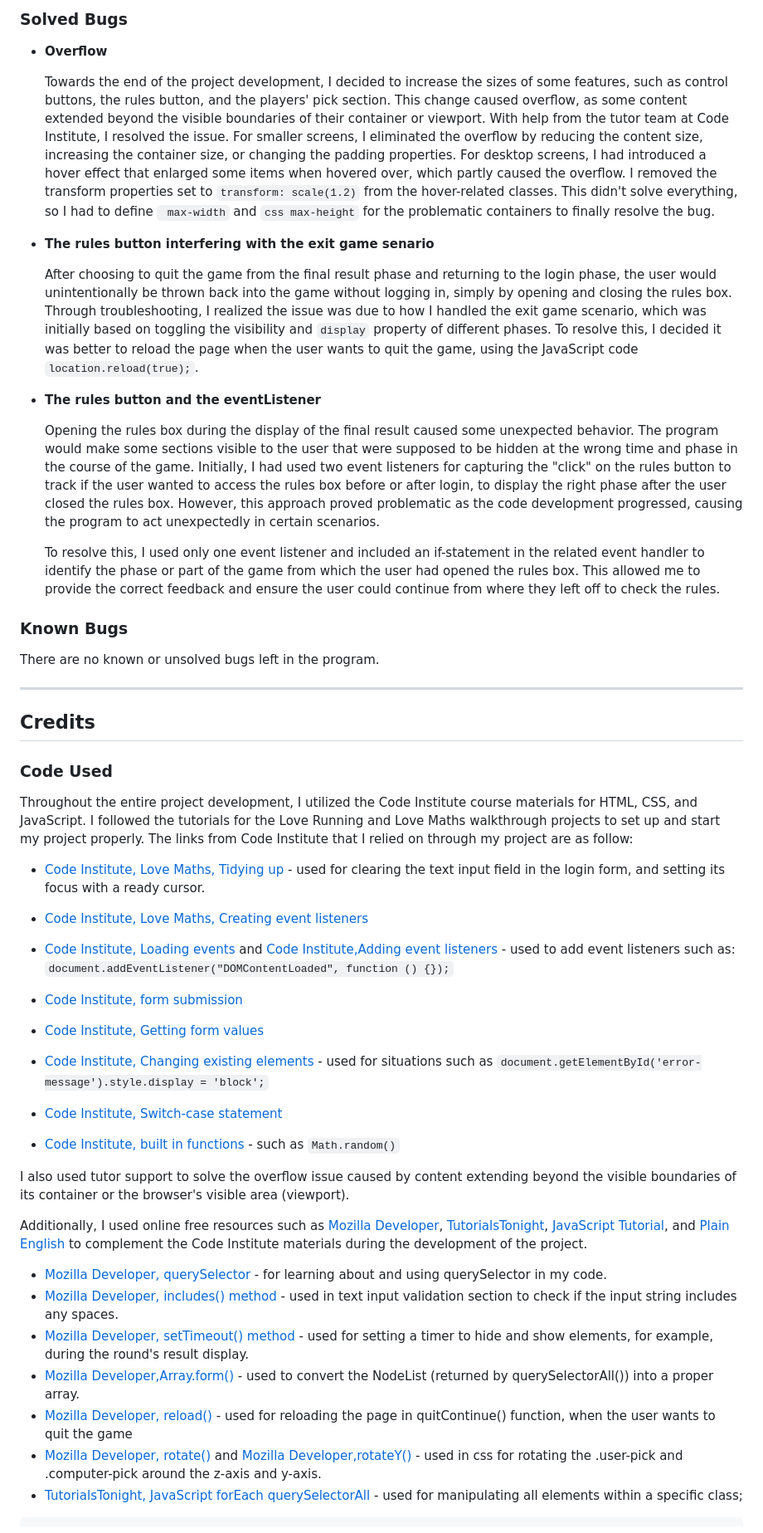
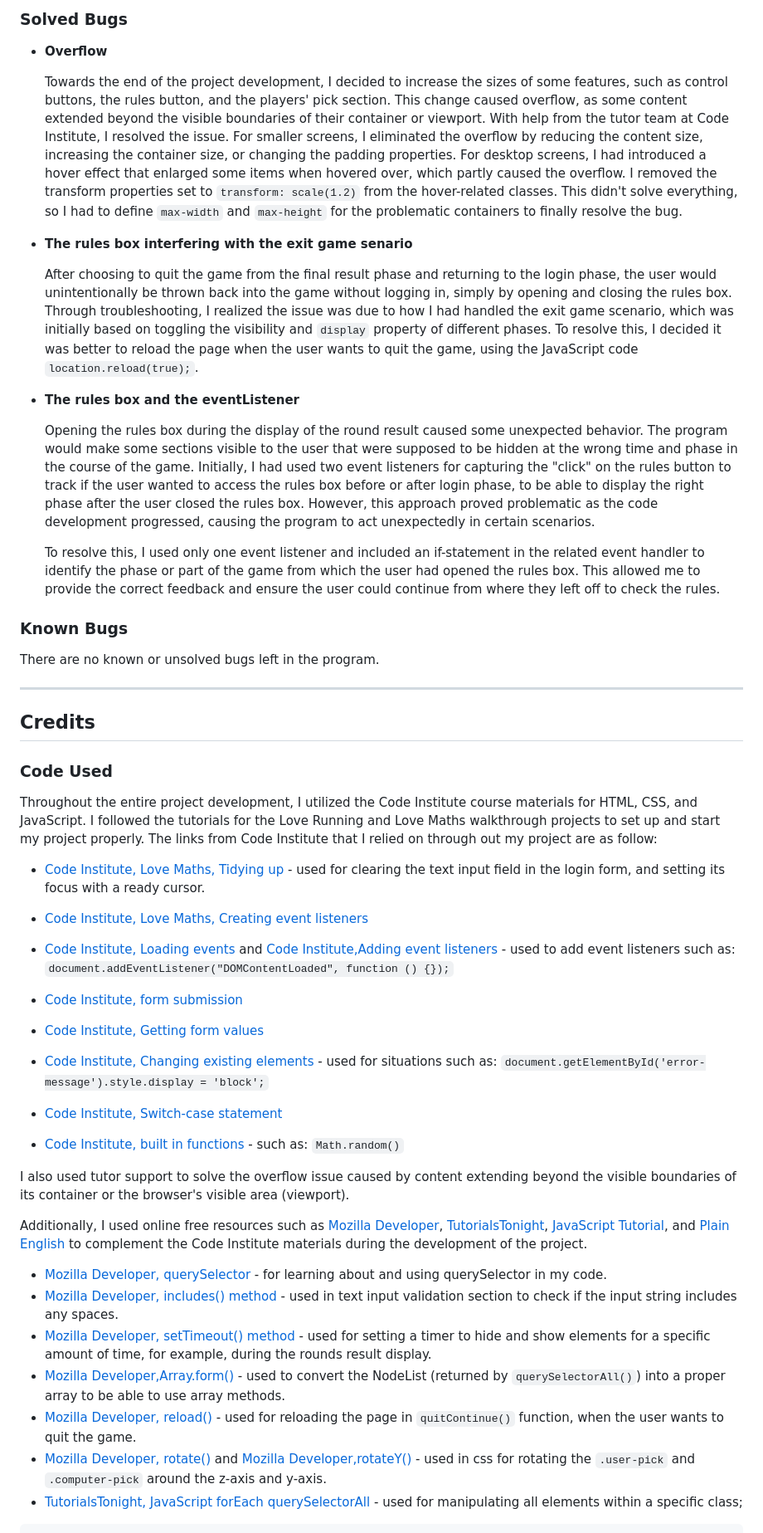
Before and after one commit to Fariba-Kamani/rockScissorsPaperLizardSpock, a Markdown page: README.md, the part around the change printed below. Shown: that part at 83% size. Rendered like a GitHub page.

````diff
--- a/README.md
+++ b/README.md
@@ -406,15 +406,15 @@ Please refer to [TESTING.md](TESTING.md) file for all testing carried out.
 
   * **Overflow**
 
-    Towards the end of the project development, I decided to increase the sizes of some features, such as control buttons, the rules button, and the players' pick section. This change caused overflow, as some content extended beyond the visible boundaries of their container or viewport. With help from the tutor team at Code Institute, I resolved the issue. For smaller screens, I eliminated the overflow by reducing the content size, increasing the container size, or changing the padding properties. For desktop screens, I had introduced a hover effect that enlarged some items when hovered over, which partly caused the overflow. I removed the transform properties set to `transform: scale(1.2)` from the hover-related classes. This didn't solve everything, so I had to define ` max-width` and `css max-height` for the problematic containers to finally resolve the bug.
+    Towards the end of the project development, I decided to increase the sizes of some features, such as control buttons, the rules button, and the players' pick section. This change caused overflow, as some content extended beyond the visible boundaries of their container or viewport. With help from the tutor team at Code Institute, I resolved the issue. For smaller screens, I eliminated the overflow by reducing the content size, increasing the container size, or changing the padding properties. For desktop screens, I had introduced a hover effect that enlarged some items when hovered over, which partly caused the overflow. I removed the transform properties set to `transform: scale(1.2)` from the hover-related classes. This didn't solve everything, so I had to define `max-width` and `max-height` for the problematic containers to finally resolve the bug.
 
-  * **The rules button interfering with the exit game senario**
+  * **The rules box interfering with the exit game senario**
 
-    After choosing to quit the game from the final result phase and returning to the login phase, the user would unintentionally be thrown back into the game without logging in, simply by opening and closing the rules box. Through troubleshooting, I realized the issue was due to how I handled the exit game scenario, which was initially based on toggling the visibility and `display` property of different phases. To resolve this, I decided it was better to reload the page when the user wants to quit the game, using the JavaScript code `location.reload(true);`.
+    After choosing to quit the game from the final result phase and returning to the login phase, the user would unintentionally be thrown back into the game without logging in, simply by opening and closing the rules box. Through troubleshooting, I realized the issue was due to how I had handled the exit game scenario, which was initially based on toggling the visibility and `display` property of different phases. To resolve this, I decided it was better to reload the page when the user wants to quit the game, using the JavaScript code `location.reload(true);`.
 
-  * **The rules button and the eventListener**
+  * **The rules box and the eventListener**
 
-    Opening the rules box during the display of the final result caused some unexpected behavior. The program would make some sections visible to the user that were supposed to be hidden at the wrong time and phase in the course of the game. Initially, I had used two event listeners for capturing the "click" on the rules button to track if the user wanted to access the rules box before or after login, to display the right phase after the user closed the rules box. However, this approach proved problematic as the code development progressed, causing the program to act unexpectedly in certain scenarios.
+    Opening the rules box during the display of the round result caused some unexpected behavior. The program would make some sections visible to the user that were supposed to be hidden at the wrong time and phase in the course of the game. Initially, I had used two event listeners for capturing the "click" on the rules button to track if the user wanted to access the rules box before or after login phase, to be able to display the right phase after the user closed the rules box. However, this approach proved problematic as the code development progressed, causing the program to act unexpectedly in certain scenarios.
 
     To resolve this, I used only one event listener and included an if-statement in the related event handler to identify the phase or part of the game from which the user had opened the rules box. This allowed me to provide the correct feedback and ensure the user could continue from where they left off to check the rules.
 
@@ -428,7 +428,7 @@ Please refer to [TESTING.md](TESTING.md) file for all testing carried out.
 
 ### Code Used
 
-Throughout the entire project development, I utilized the Code Institute course materials for HTML, CSS, and JavaScript. I followed the tutorials for the Love Running and Love Maths walkthrough projects to set up and start my project properly. The links from Code Institute that I relied on through my project are as follow:
+Throughout the entire project development, I utilized the Code Institute course materials for HTML, CSS, and JavaScript. I followed the tutorials for the Love Running and Love Maths walkthrough projects to set up and start my project properly. The links from Code Institute that I relied on through out my project are as follow:
 
   * [Code Institute, Love Maths, Tidying up](https://learn.codeinstitute.net/courses/course-v1:CodeInstitute+LM101+3/courseware/2d651bf3f23e48aeb9b9218871912b2e/04d7bdb98119413991e2a31e9a291970/) - used for clearing the text input field in the login form,
   and setting its focus with a ready cursor.
@@ -441,11 +441,11 @@ Throughout the entire project development, I utilized the Code Institute course
 
   * [Code Institute, Getting form values](https://learn.codeinstitute.net/courses/course-v1:CodeInstitute+LMR101+1/courseware/0a4bf408d10c4149bb686457ac11edf6/16d62f1111064f5cb6a64582da96a41b/)
 
-  * [Code Institute, Changing existing elements](https://learn.codeinstitute.net/courses/course-v1:CodeInstitute+LMR101+1/courseware/0a4bf408d10c4149bb686457ac11edf6/37e3becd93804fdf8bf586523f56ead5/) - used for situations such as `document.getElementById('error-message').style.display = 'block';`
+  * [Code Institute, Changing existing elements](https://learn.codeinstitute.net/courses/course-v1:CodeInstitute+LMR101+1/courseware/0a4bf408d10c4149bb686457ac11edf6/37e3becd93804fdf8bf586523f56ead5/) - used for situations such as: `document.getElementById('error-message').style.display = 'block';`
 
   * [Code Institute, Switch-case statement](https://learn.codeinstitute.net/courses/course-v1:CodeInstitute+LMR101+1/courseware/73e9c0413ead4a21b389e33c77706102/ba023cfa11c04351a3758b21ee4418fe/?child=last)
 
-  * [Code Institute, built in functions ](https://learn.codeinstitute.net/courses/course-v1:CodeInstitute+LMR101+1/courseware/73e9c0413ead4a21b389e33c77706102/48be8fcda02741f4b784016d5894101c/) - such as `Math.random()`
+  * [Code Institute, built in functions ](https://learn.codeinstitute.net/courses/course-v1:CodeInstitute+LMR101+1/courseware/73e9c0413ead4a21b389e33c77706102/48be8fcda02741f4b784016d5894101c/) - such as: `Math.random()`
 
 I also used tutor support to solve the overflow issue caused by content extending beyond the visible boundaries of its container or the browser's visible area (viewport).
 
@@ -453,10 +453,10 @@ Additionally, I used online free resources such as [Mozilla Developer](https://d
 
   * [Mozilla Developer, querySelector](https://developer.mozilla.org/en-US/docs/Web/API/Document/querySelector) - for learning about and using querySelector in my code.
   * [Mozilla Developer, includes() method](https://developer.mozilla.org/en-US/docs/Web/JavaScript/Reference/Global_Objects/String/includes) - used in text input validation section to check if the input string includes any spaces.
-  * [Mozilla Developer, setTimeout() method](https://developer.mozilla.org/en-US/docs/Web/API/Window/setTimeout) - used for setting a timer to hide and show elements, for example, during the round's result display.
-  * [Mozilla Developer,Array.form()](https://developer.mozilla.org/en-US/docs/Web/JavaScript/Reference/Global_Objects/Array/from) - used to convert the NodeList (returned by querySelectorAll()) into a proper array.
-  * [Mozilla Developer, reload()](https://developer.mozilla.org/en-US/docs/Web/API/Location/reload) - used for reloading the page in quitContinue() function, when the user wants to quit the game
-  * [Mozilla Developer, rotate()](https://developer.mozilla.org/en-US/docs/Web/CSS/transform-function/rotate) and [Mozilla Developer,rotateY()](https://developer.mozilla.org/en-US/docs/Web/CSS/transform-function/rotateY) - used in css for rotating the .user-pick and .computer-pick around the z-axis and y-axis.
+  * [Mozilla Developer, setTimeout() method](https://developer.mozilla.org/en-US/docs/Web/API/Window/setTimeout) - used for setting a timer to hide and show elements for a specific amount of time, for example, during the rounds result display.
+  * [Mozilla Developer,Array.form()](https://developer.mozilla.org/en-US/docs/Web/JavaScript/Reference/Global_Objects/Array/from) - used to convert the NodeList (returned by `querySelectorAll()`) into a proper array to be able to use array methods.
+  * [Mozilla Developer, reload()](https://developer.mozilla.org/en-US/docs/Web/API/Location/reload) - used for reloading the page in `quitContinue()` function, when the user wants to quit the game.
+  * [Mozilla Developer, rotate()](https://developer.mozilla.org/en-US/docs/Web/CSS/transform-function/rotate) and [Mozilla Developer,rotateY()](https://developer.mozilla.org/en-US/docs/Web/CSS/transform-function/rotateY) - used in css for rotating the `.user-pick` and `.computer-pick` around the z-axis and y-axis.
   * [TutorialsTonight, JavaScript forEach querySelectorAll](https://www.tutorialstonight.com/javascript-queryselectorall-foreach#foreach) - used for manipulating all elements within a specific class;
   ```javascript
   document.querySelectorAll(".final-result-display").forEach(element => {
````
Also changed, not shown: other parts of README.md (+3 -2 lines), TESTING.md (+4 -2 lines), assets/images/mobile-full-screen-responsive.png (added), assets/images/the-alert-message.png.
